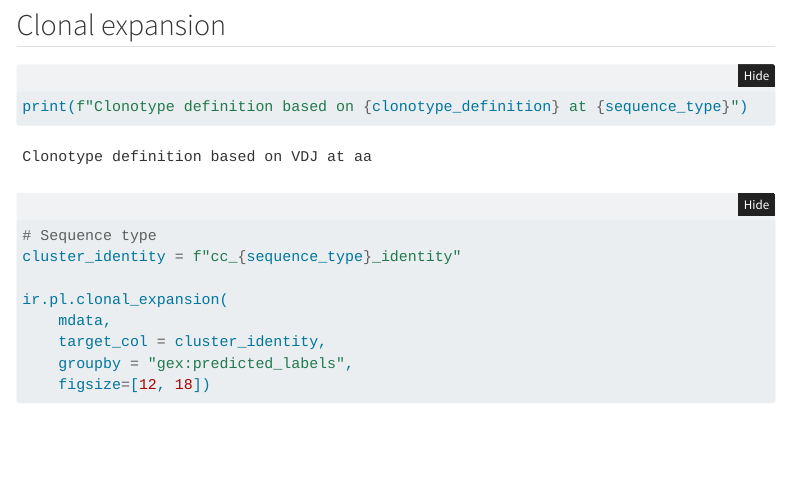
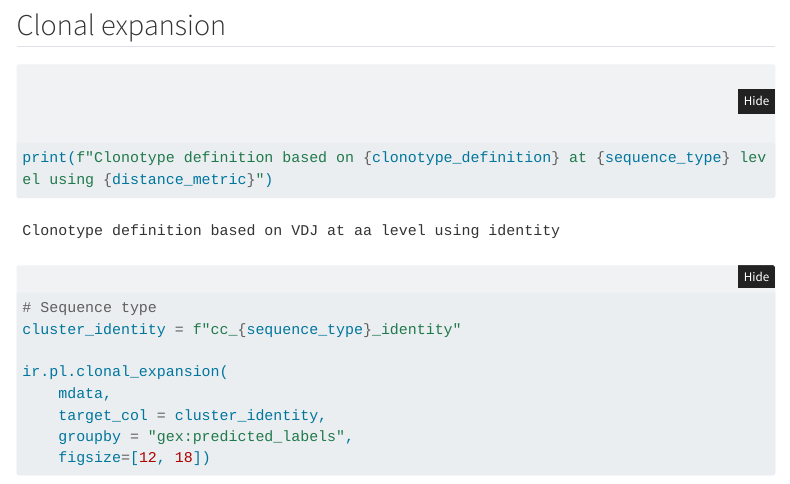
Before and after one commit to dustincys/SCRATCH-TCR, a Quarto document (modules/local/scirpy/integration/notebook_scirpy_integration.qmd): the page in a window 1100 px wide, from 4410 px down. Rendered offline with R 4.5, knitr and Pandoc in place of Quarto, with nearby package versions; some code elsewhere in the file could not run offline; menus at the side of the page are left out; long lines of code are wrapped.

Commit message:
Adding distance_metric message

````diff
--- a/modules/local/scirpy/integration/notebook_scirpy_integration.qmd
+++ b/modules/local/scirpy/integration/notebook_scirpy_integration.qmd
@@ -250,7 +250,7 @@ mu.pl.embedding(mdata, basis = "gex:umap", color = "gex:predicted_labels", legen
 
 ```{python}
 
-print(f"Clonotype definition based on {clonotype_definition} at {sequence_type}")
+print(f"Clonotype definition based on {clonotype_definition} at {sequence_type} level using {distance_metric}")
 
 ```
 
````
